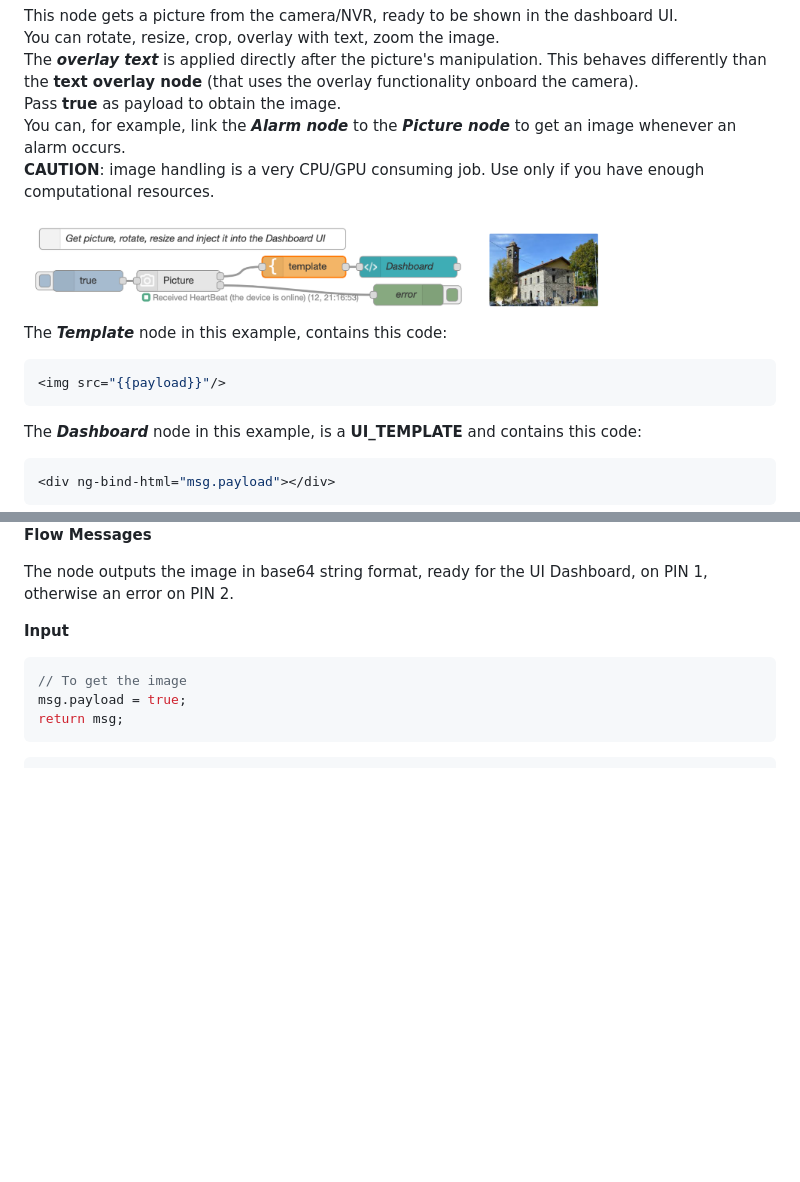
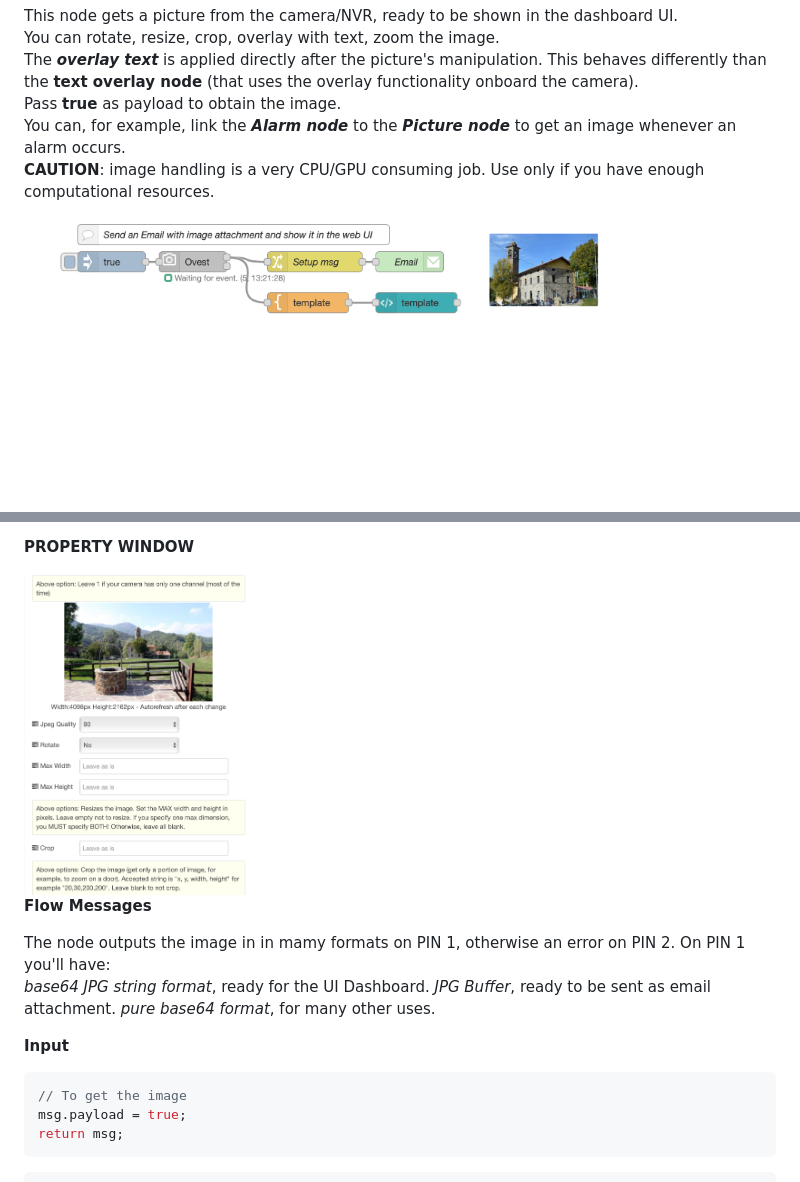
Before and after one commit to Supergiovane/node-red-contrib-hikvision-ultimate, a Markdown page: README.md, 2 parts joined by grey strips. GitHub-like rendering; pictures changed too: img/picture.png; blank space fills up the shorter version.

````diff
--- a/README.md
+++ b/README.md
@@ -211,12 +211,6 @@ You can, for example, link the ***Alarm node*** to the ***Picture node*** to get
 
 <img src='https://raw.githubusercontent.com/Supergiovane/node-red-contrib-hikvision-ultimate/master/img/picture.png' width="80%">
 
-The ***Template*** node in this example, contains this code:
-```javascript
-<img src="{{payload}}"/>
-```
-The ***Dashboard*** node in this example, is a **UI_TEMPLATE** and contains this code:
-```javascript
-<div ng-bind-html="msg.payload"></div>
-```
+<br/>
+<br/>
 
@@ -224,7 +231,13 @@ The ***Dashboard*** node in this example, is a **UI_TEMPLATE** and contains this
+**PROPERTY WINDOW**
+
+<img src='https://raw.githubusercontent.com/Supergiovane/node-red-contrib-hikvision-ultimate/master/img/pictureproperties.png' width="30%">
 
 **Flow Messages**
 
-The node outputs the image in base64 string format, ready for the UI Dashboard, on PIN 1, otherwise an error on PIN 2.</br>
+The node outputs the image in in mamy formats  on PIN 1, otherwise an error on PIN 2. On PIN 1 you'll have:<br/>
+*base64 JPG string format*, ready for the UI Dashboard.</br>
+*JPG Buffer*, ready to be sent as email attachment.</br>
+*pure base64 format*, for many other uses.</br>
 
 **Input**
 ```javascript
````
Also changed, not shown: other parts of README.md (+17 -2 lines), 1 other file.
